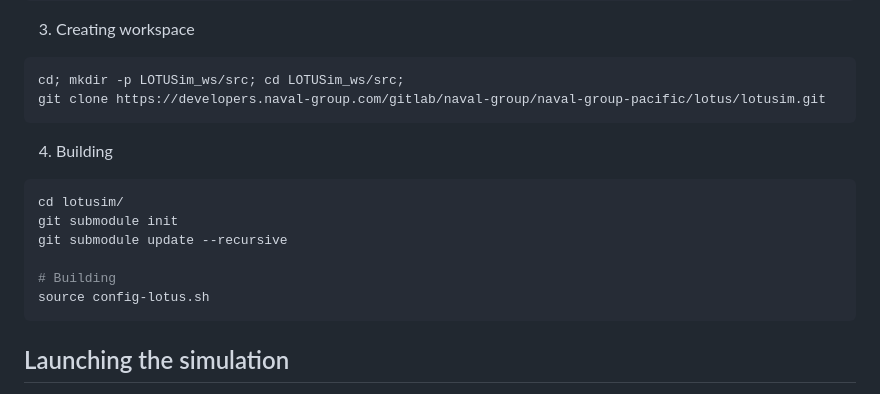
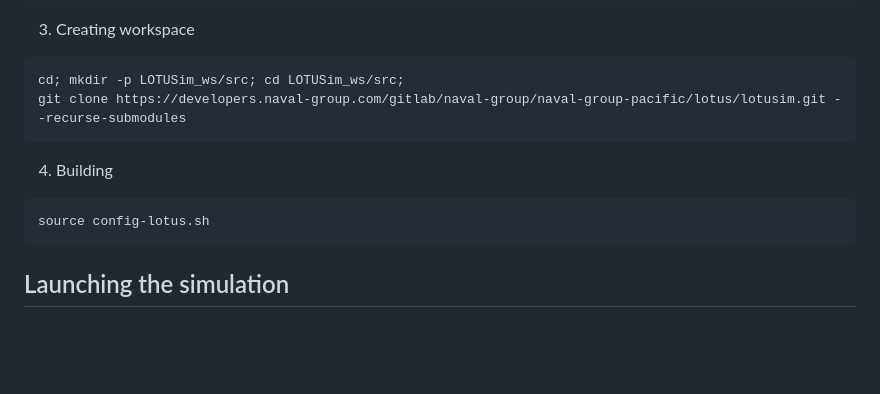
Before and after one commit to naval-group/LOTUSim, a Markdown page: README.md, the part around the change. GitHub-like rendering; blank space fills up the shorter version.

Commit message:
Add recurse submodule option instead of using multiple command

````diff
--- a/README.md
+++ b/README.md
@@ -27,16 +27,11 @@ sudo apt install -y libwebsocketpp-dev nlohmann-json3-dev
 3. Creating workspace
 ```bash
 cd; mkdir -p LOTUSim_ws/src; cd LOTUSim_ws/src;
-git clone https://developers.naval-group.com/gitlab/naval-group/naval-group-pacific/lotus/lotusim.git
+git clone https://developers.naval-group.com/gitlab/naval-group/naval-group-pacific/lotus/lotusim.git --recurse-submodules
 ```
 
 4. Building
 ```bash
-cd lotusim/
-git submodule init
-git submodule update --recursive
-
-# Building
 source config-lotus.sh
 ```
 
````
